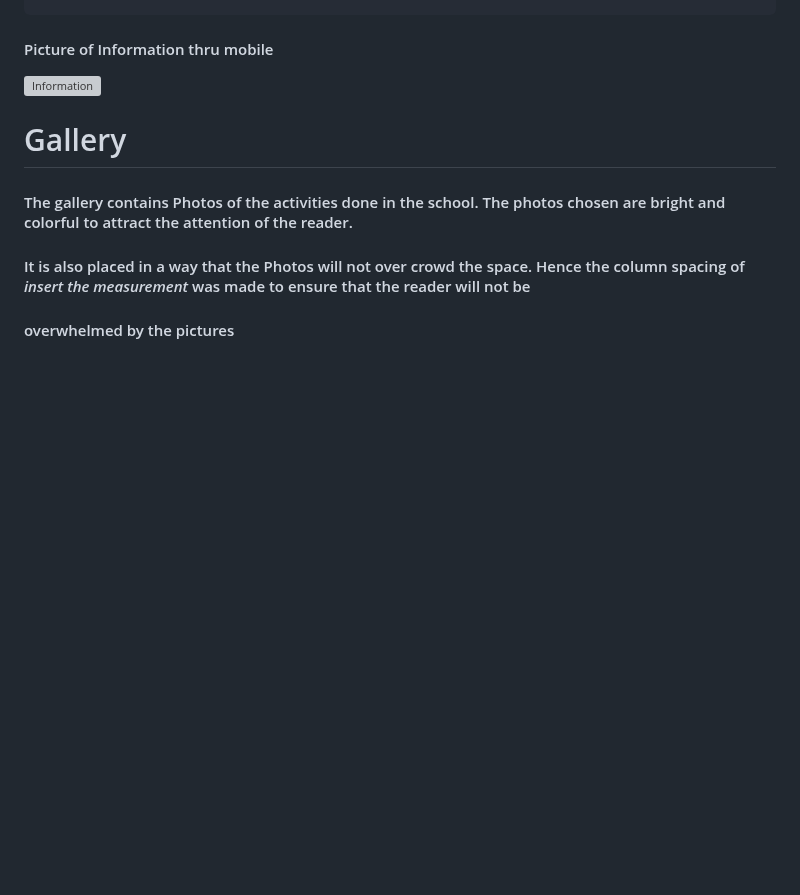
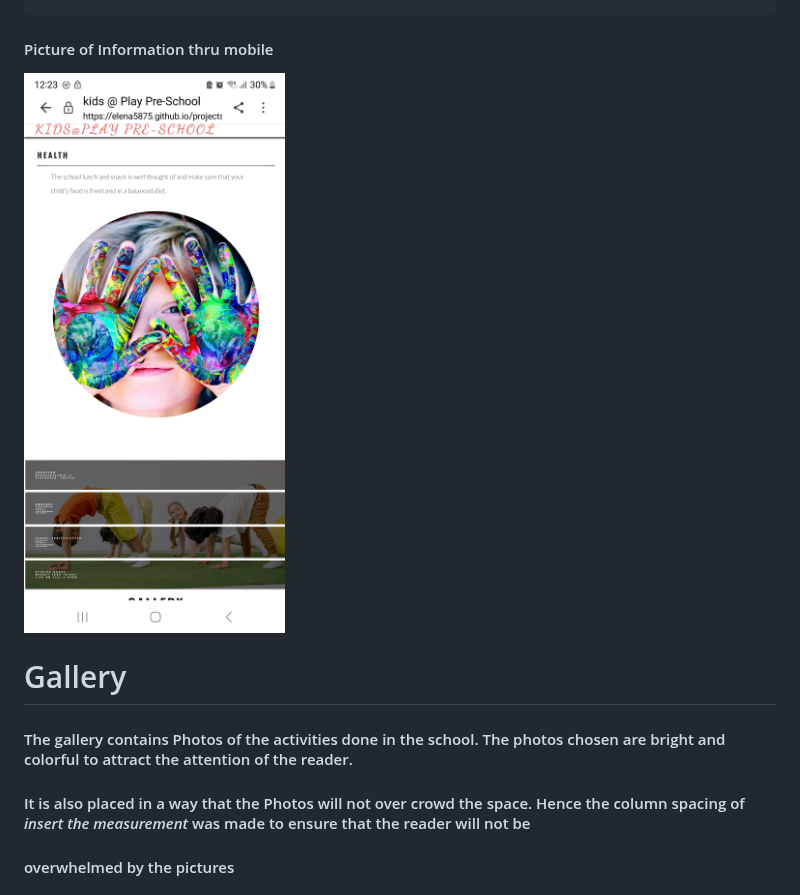
Before and after one commit to elena5875/projectschool, a Markdown page: README.md, the part around the change. Rendered like a GitHub page; blank space fills up the shorter version; grey boxes are pictures that could not be loaded.

```diff
--- a/README.md
+++ b/README.md
@@ -87,7 +87,7 @@
 #### Picture of Information thru mobile
 
 
-![Information]()
+![Information](assets/images/Information.jpg)
 
 
 
```
